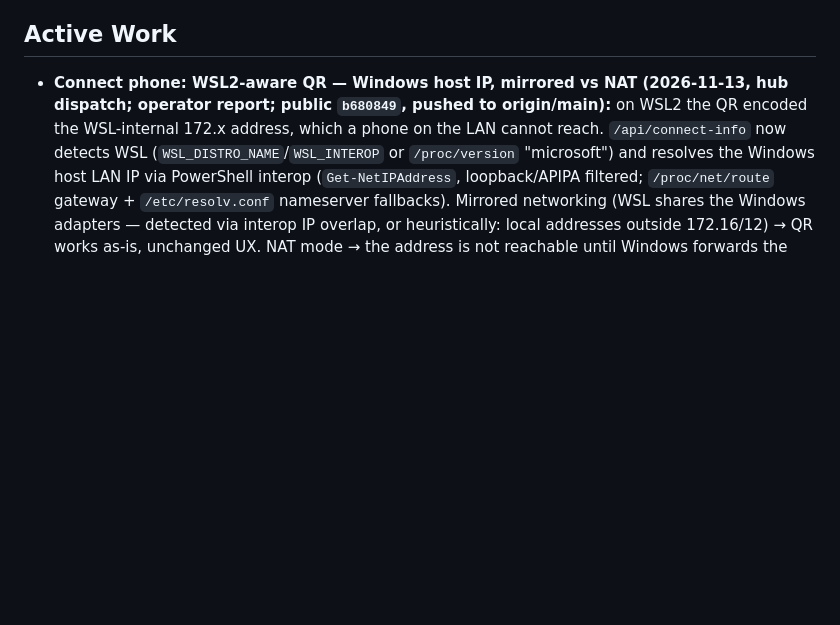
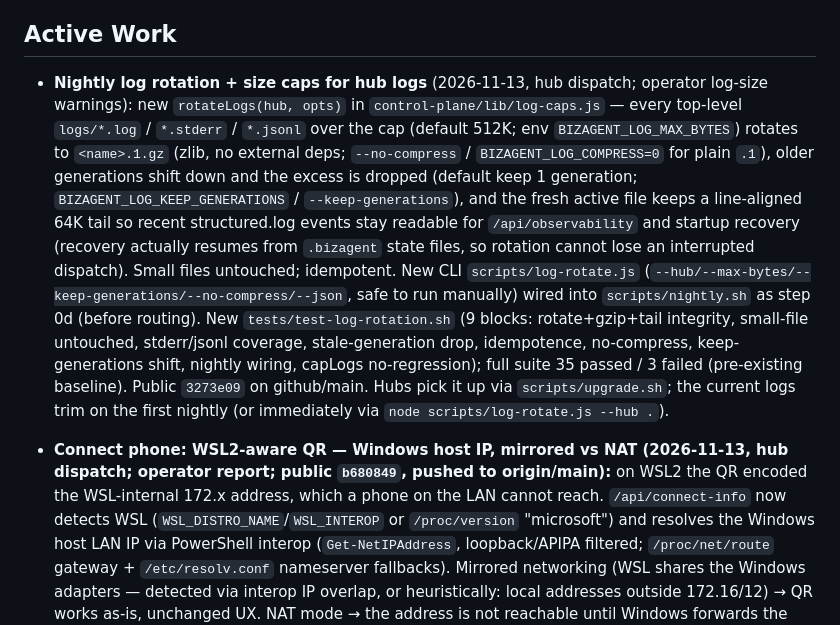
Before and after one commit to OddbeakerLLC/bizagent, a Markdown page: sitemap.md, the part around the change. Drawn GitHub-style; blank space fills up the shorter version.

Commit message:
docs: sitemap — nightly log rotation/size caps (3273e09)

```diff
--- a/sitemap.md
+++ b/sitemap.md
@@ -21,6 +21,7 @@ BizAgent is a hub-and-spoke system for running AI agents across digital products
 
 ## Active Work
 
+- **Nightly log rotation + size caps for hub logs** (2026-11-13, hub dispatch; operator log-size warnings): new `rotateLogs(hub, opts)` in `control-plane/lib/log-caps.js` — every top-level `logs/*.log` / `*.stderr` / `*.jsonl` over the cap (default 512K; env `BIZAGENT_LOG_MAX_BYTES`) rotates to `<name>.1.gz` (zlib, no external deps; `--no-compress` / `BIZAGENT_LOG_COMPRESS=0` for plain `.1`), older generations shift down and the excess is dropped (default keep 1 generation; `BIZAGENT_LOG_KEEP_GENERATIONS` / `--keep-generations`), and the fresh active file keeps a line-aligned 64K tail so recent structured.log events stay readable for `/api/observability` and startup recovery (recovery actually resumes from `.bizagent` state files, so rotation cannot lose an interrupted dispatch). Small files untouched; idempotent. New CLI `scripts/log-rotate.js` (`--hub/--max-bytes/--keep-generations/--no-compress/--json`, safe to run manually) wired into `scripts/nightly.sh` as step 0d (before routing). New `tests/test-log-rotation.sh` (9 blocks: rotate+gzip+tail integrity, small-file untouched, stderr/jsonl coverage, stale-generation drop, idempotence, no-compress, keep-generations shift, nightly wiring, capLogs no-regression); full suite 35 passed / 3 failed (pre-existing baseline). Public `3273e09` on github/main. Hubs pick it up via `scripts/upgrade.sh`; the current logs trim on the first nightly (or immediately via `node scripts/log-rotate.js --hub .`).
 - **Connect phone: WSL2-aware QR — Windows host IP, mirrored vs NAT (2026-11-13, hub dispatch; operator report; public `b680849`, pushed to origin/main):** on WSL2 the QR encoded the WSL-internal 172.x address, which a phone on the LAN cannot reach. `/api/connect-info` now detects WSL (`WSL_DISTRO_NAME`/`WSL_INTEROP` or `/proc/version` "microsoft") and resolves the Windows host LAN IP via PowerShell interop (`Get-NetIPAddress`, loopback/APIPA filtered; `/proc/net/route` gateway + `/etc/resolv.conf` nameserver fallbacks). Mirrored networking (WSL shares the Windows adapters — detected via interop IP overlap, or heuristically: local addresses outside 172.16/12) → QR works as-is, unchanged UX. NAT mode → the address is not reachable until Windows forwards the port: response carries `reachable: false` + a `hint` with the exact `netsh interface portproxy add v4tov4 …` + `New-NetFirewallRule` commands (and the WSL IP); if no Windows LAN IP is detectable the hint says so and points at `BIZAGENT_PUBLIC_URL`. Console shows the hint and hides the QR canvas instead of rendering a silently-wrong code (`#connectPhoneStatus` now `white-space: pre-line`). Native Linux behavior unchanged; `BIZAGENT_PUBLIC_URL` override still wins. Tests: mirrored + NAT connect-info blocks in `test-control-plane.sh`; suite 34/3 (pre-existing baseline). Live hub NOT synced — needs `scripts/upgrade.sh` + CP restart + hard refresh (the same edits are already in the hub's working tree, uncommitted).
 - **Installer: oddbeaker-tts LAN-IP URL + 0.0.0.0 bind (2026-11-13, hub dispatch; operator report; public `ef424bf`, pushed to origin/main):** `scripts/install-oddbeaker-tts.sh` no longer writes a localhost `BIZAGENT_TTS_URL` — it detects the host's LAN IPv4 (private ranges first, 127.0.0.1 fallback; `BIZAGENT_TTS_HOST` override) and binds the daemon `0.0.0.0` (`BIZAGENT_TTS_BIND=127.0.0.1` = loopback-only). Advertised-URL vs loopback health probes split so already-running detection never depends on the advertised URL being reachable from the host. CP `tts-proxy.js` loopback default unchanged (same-host proxy; browser never talks to :9201). Regression checks in `test-installer-source.sh` (static + live already-running config-write with ambient overrides unset). Existing installs need a manual env fix + daemon re-bind (see journal 2026-11-13).
 - **Tests: stale `.gitignore` check fixed (2026-11-13, hub dispatch; public `8f8d0c8`, pushed to origin/main):** `test-control-plane.sh`'s `.gitignore` block now asserts the strict public ruleset (`.bizagent/*` + `!.bizagent/env.example`) instead of the dead local-instance patterns; the file no longer exits early and the QR/connect-info checks run. Suite green.
```
